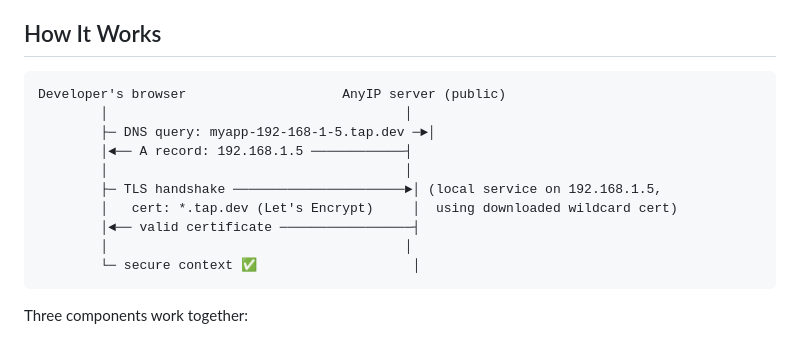
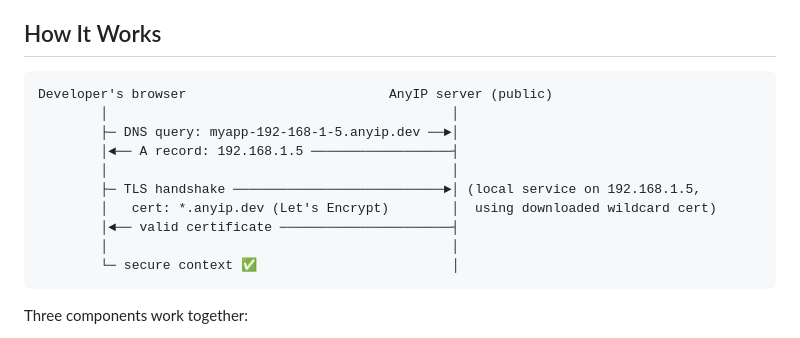
Before and after one commit to taptap/anyip, a Markdown page: README.md, the part around the change. GitHub-like rendering.

Commit message:
fix(docs): replace tap.dev with anyip.dev in README diagram
The "How It Works" diagram still referenced the old tap.dev domain.
Updated to anyip.dev and realigned the ASCII art.

Co-Authored-By: Claude Opus 4.6 (1M context) <noreply@anthropic.com>

````diff
--- a/README.md
+++ b/README.md
@@ -30,16 +30,16 @@ AnyIP solves all three: any developer can instantly get a valid HTTPS hostname f
 ## How It Works
 
 ```
-Developer's browser                    AnyIP server (public)
-        │                                      │
-        ├─ DNS query: myapp-192-168-1-5.tap.dev ─►│
-        │◄── A record: 192.168.1.5 ────────────┤
-        │                                      │
-        ├─ TLS handshake ──────────────────────►│ (local service on 192.168.1.5,
-        │   cert: *.tap.dev (Let's Encrypt)     │  using downloaded wildcard cert)
-        │◄── valid certificate ─────────────────┤
-        │                                      │
-        └─ secure context ✅                    │
+Developer's browser                          AnyIP server (public)
+        │                                            │
+        ├─ DNS query: myapp-192-168-1-5.anyip.dev ──►│
+        │◄── A record: 192.168.1.5 ──────────────────┤
+        │                                            │
+        ├─ TLS handshake ───────────────────────────►│ (local service on 192.168.1.5,
+        │   cert: *.anyip.dev (Let's Encrypt)        │  using downloaded wildcard cert)
+        │◄── valid certificate ──────────────────────┤
+        │                                            │
+        └─ secure context ✅                         │
 ```
 
 Three components work together:
````
